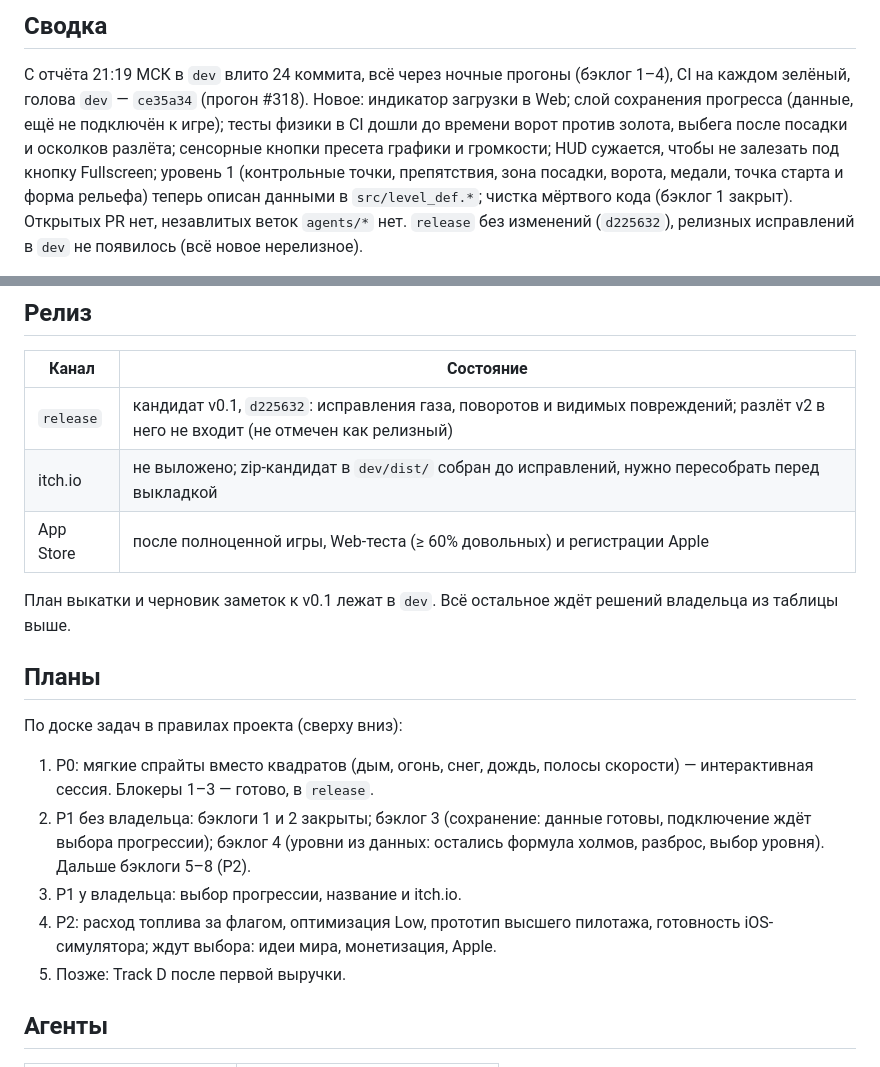
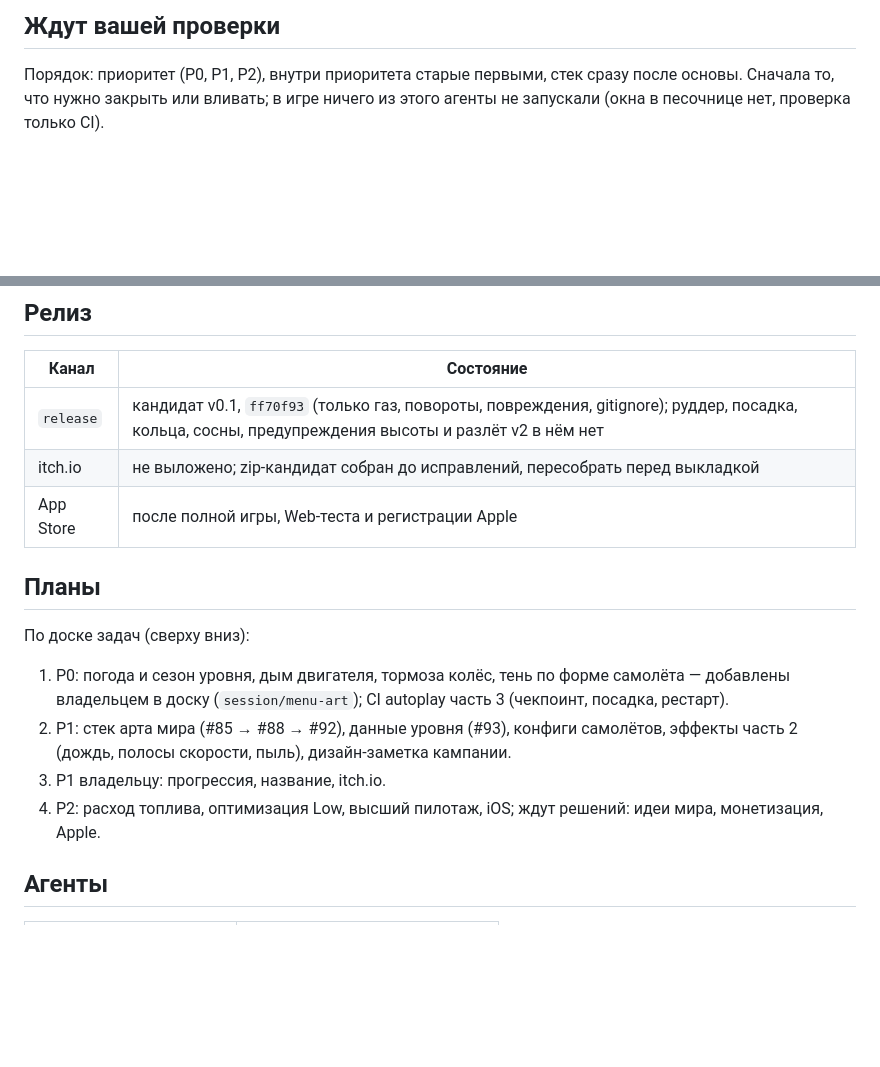
Before and after one commit to maratnek/claude-try-first, a Markdown page: docs/STATUS.md, 2 parts joined by grey strips. Drawn GitHub-style; blank space fills up the shorter version.

```diff
--- a/docs/STATUS.md
+++ b/docs/STATUS.md
@@ -8,15 +8,7 @@
 
-## Сводка
+## Ждут вашей проверки
 
-С отчёта 21:19 МСК в `dev` влито 24 коммита, всё через ночные прогоны
-(бэклог 1–4), CI на каждом зелёный, голова `dev` — `ce35a34` (прогон #318).
-Новое: индикатор загрузки в Web; слой сохранения прогресса (данные, ещё не
-подключён к игре); тесты физики в CI дошли до времени ворот против золота,
-выбега после посадки и осколков разлёта; сенсорные кнопки пресета графики и
-громкости; HUD сужается, чтобы не залезать под кнопку Fullscreen; уровень 1
-(контрольные точки, препятствия, зона посадки, ворота, медали, точка старта и
-форма рельефа) теперь описан данными в `src/level_def.*`; чистка мёртвого
-кода (бэклог 1 закрыт). Открытых PR нет, незавлитых веток `agents/*` нет.
-`release` без изменений (`d225632`), релизных исправлений в `dev` не
-появилось (всё новое нерелизное).
+Порядок: приоритет (P0, P1, P2), внутри приоритета старые первыми, стек сразу
+после основы. Сначала то, что нужно закрыть или вливать; в игре ничего из этого
+агенты не запускали (окна в песочнице нет, проверка только CI).
 
@@ -84,27 +84,21 @@ PR нет, прогонов вхолостую нет (каждый час по
 
 | Канал | Состояние |
 | --- | --- |
-| `release` | кандидат v0.1, `d225632`: исправления газа, поворотов и видимых повреждений; разлёт v2 в него не входит (не отмечен как релизный) |
-| itch.io | не выложено; zip-кандидат в `dev/dist/` собран до исправлений, нужно пересобрать перед выкладкой |
-| App Store | после полноценной игры, Web-теста (≥ 60% довольных) и регистрации Apple |
-
-План выкатки и черновик заметок к v0.1 лежат в `dev`. Всё остальное ждёт
-решений владельца из таблицы выше.
+| `release` | кандидат v0.1, `ff70f93` (только газ, повороты, повреждения, gitignore); руддер, посадка, кольца, сосны, предупреждения высоты и разлёт v2 в нём нет |
+| itch.io | не выложено; zip-кандидат собран до исправлений, пересобрать перед выкладкой |
+| App Store | после полной игры, Web-теста и регистрации Apple |
 
 ## Планы
 
-По доске задач в правилах проекта (сверху вниз):
-1. P0: мягкие спрайты вместо квадратов (дым, огонь, снег, дождь, полосы
-   скорости) — интерактивная сессия. Блокеры 1–3 — готово, в `release`.
-2. P1 без владельца: бэклоги 1 и 2 закрыты; бэклог 3 (сохранение: данные
-   готовы, подключение ждёт выбора прогрессии); бэклог 4 (уровни из
-   данных: остались формула холмов, разброс, выбор уровня). Дальше
-   бэклоги 5–8 (P2).
-3. P1 у владельца: выбор прогрессии, название и itch.io.
-4. P2: расход топлива за флагом, оптимизация Low, прототип высшего
-   пилотажа, готовность iOS-симулятора; ждут выбора: идеи мира,
-   монетизация, Apple.
-5. Позже: Track D после первой выручки.
+По доске задач (сверху вниз):
+1. P0: погода и сезон уровня, дым двигателя, тормоза колёс, тень по форме
+   самолёта — добавлены владельцем в доску (`session/menu-art`); CI autoplay
+   часть 3 (чекпоинт, посадка, рестарт).
+2. P1: стек арта мира (#85 → #88 → #92), данные уровня (#93), конфиги самолётов,
+   эффекты часть 2 (дождь, полосы скорости, пыль), дизайн-заметка кампании.
+3. P1 владельцу: прогрессия, название, itch.io.
+4. P2: расход топлива, оптимизация Low, высший пилотаж, iOS; ждут решений: идеи
+   мира, монетизация, Apple.
 
 ## Агенты
 
```
Also changed, not shown: other parts of docs/STATUS.md (+62 -54 lines).
